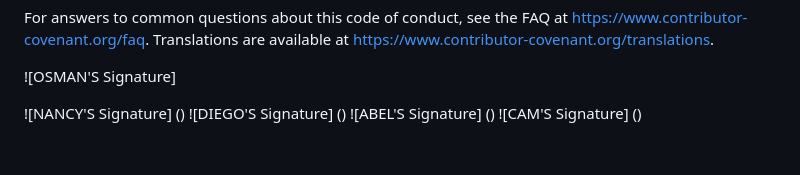
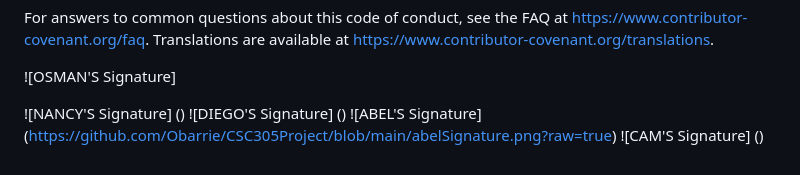
Before and after one commit to Obarrie/CSC305Project, a Markdown page: CONDUCT.md, the part around the change. Drawn GitHub-style.

Commit message:
Update CONDUCT.md
added abel's signature

```diff
--- a/CONDUCT.md
+++ b/CONDUCT.md
@@ -125,5 +125,5 @@ For answers to common questions about this code of conduct, see the FAQ at
 
 ![NANCY'S Signature] ()
 ![DIEGO'S Signature] ()
-![ABEL'S Signature] ()
+![ABEL'S Signature] (https://github.com/Obarrie/CSC305Project/blob/main/abelSignature.png?raw=true)
 ![CAM'S Signature] ()
```
